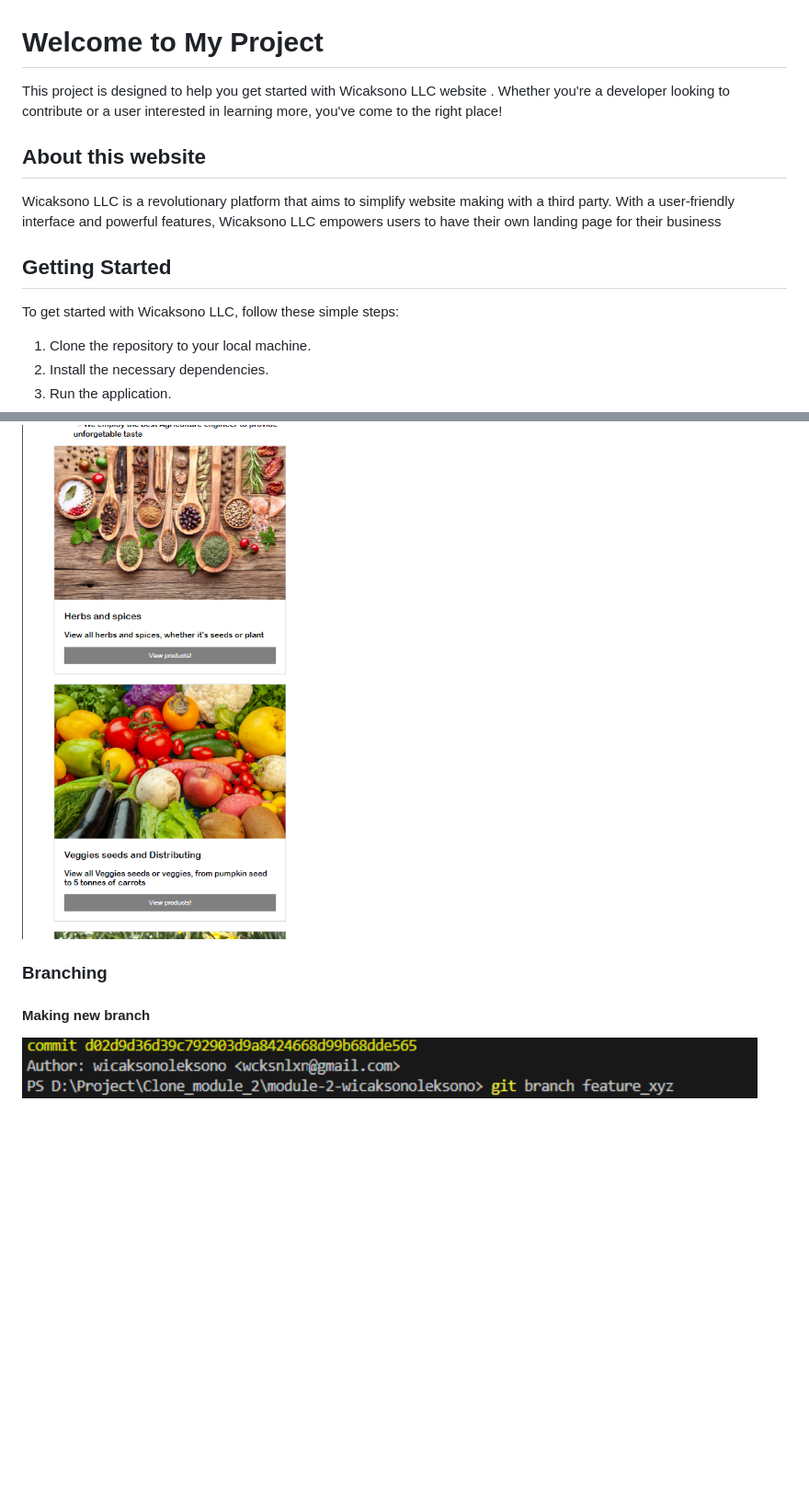
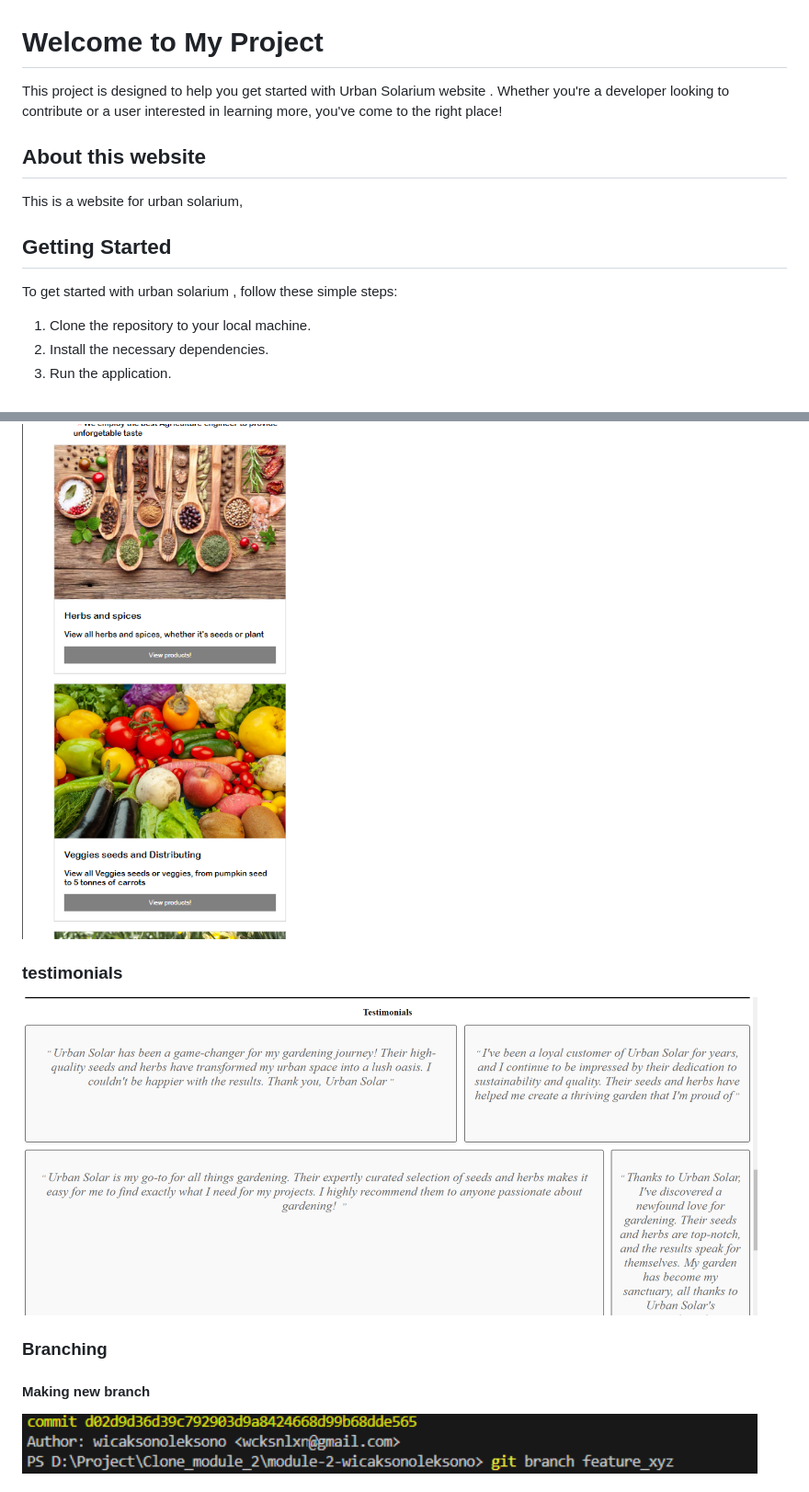
Before and after one commit to RevoU-FSSE-4/module-2-wicaksonoleksono, a Markdown page: README.md, 2 parts joined by grey strips. Shown: that part at 92% size. Rendered like a GitHub page; blank space fills up the shorter version.

```diff
--- a/README.md
+++ b/README.md
@@ -1,14 +1,13 @@
 # Welcome to My Project
 
-This project is designed to help you get started with Wicaksono LLC website . Whether you're a developer looking to contribute or a user interested in learning more, you've come to the right place!
+This project is designed to help you get started with Urban Solarium website . Whether you're a developer looking to contribute or a user interested in learning more, you've come to the right place!
 
 ## About this website
 
-Wicaksono LLC is a revolutionary platform that aims to simplify website making with a third party. With a user-friendly interface and powerful features, Wicaksono LLC empowers users to have their own landing page for their business
-
+This is a website for urban solarium,
 ## Getting Started
 
-To get started with Wicaksono LLC, follow these simple steps:
+To get started with urban solarium , follow these simple steps:
 
 1. Clone the repository to your local machine.
 2. Install the necessary dependencies.
@@ -38,6 +37,11 @@ For detailed installation instructions, please refer to the [Documentation](#).
 
 <img src="./image/scrset.png" alt="Need for Hiring" width="800"/>
 
+
+### testimonials
+<img src="./image/testi.png" alt="Testimonials" width="800" />
+
+
 ### Branching
 
 #### Making new branch
```
Also changed, not shown: other parts of README.md (+15 -5 lines), new_image/deleting_branch.png (added), new_image/pull_request_and_merge.png (added), new_image/pulling_after_merge.png (added), new_image/pushing_branch.png (added).
